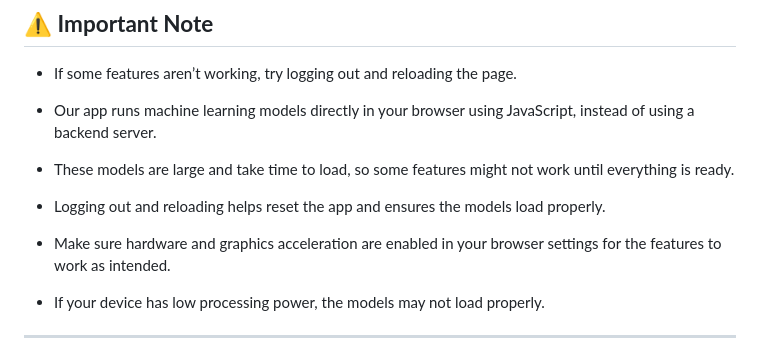
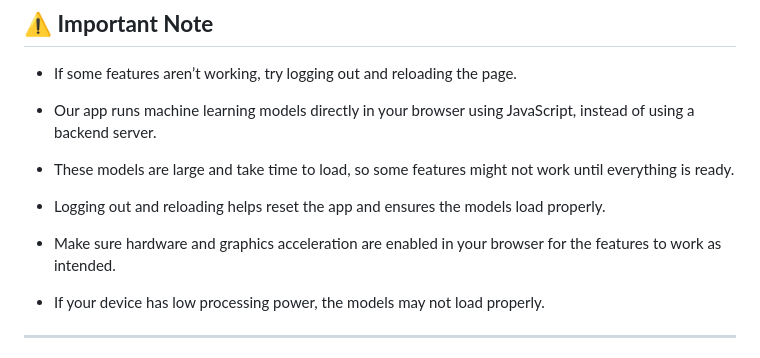
Before and after one commit to Leter-Tech/Tourly.ai, a Markdown page: README.md, the part around the change. Drawn GitHub-style.

```diff
--- a/README.md
+++ b/README.md
@@ -210,7 +210,7 @@ graph TD
 
 - Logging out and reloading helps reset the app and ensures the models load properly.
 
-- Make sure hardware and graphics acceleration are enabled in your browser settings for the features to work as intended.
+- Make sure hardware and graphics acceleration are enabled in your browser for the features to work as intended.
 
 - If your device has low processing power, the models may not load properly.
 
```
